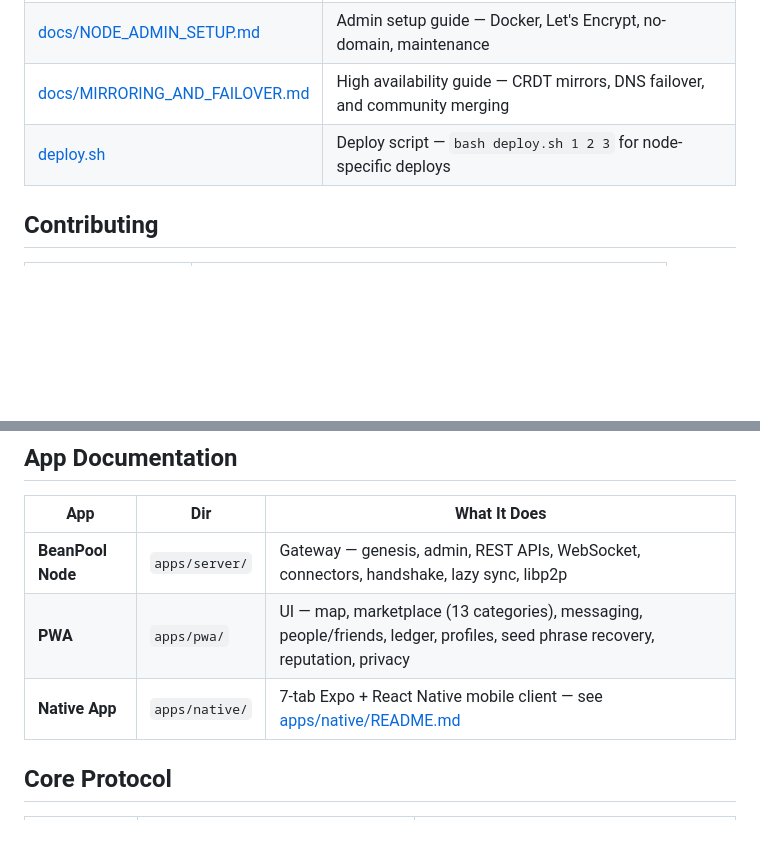
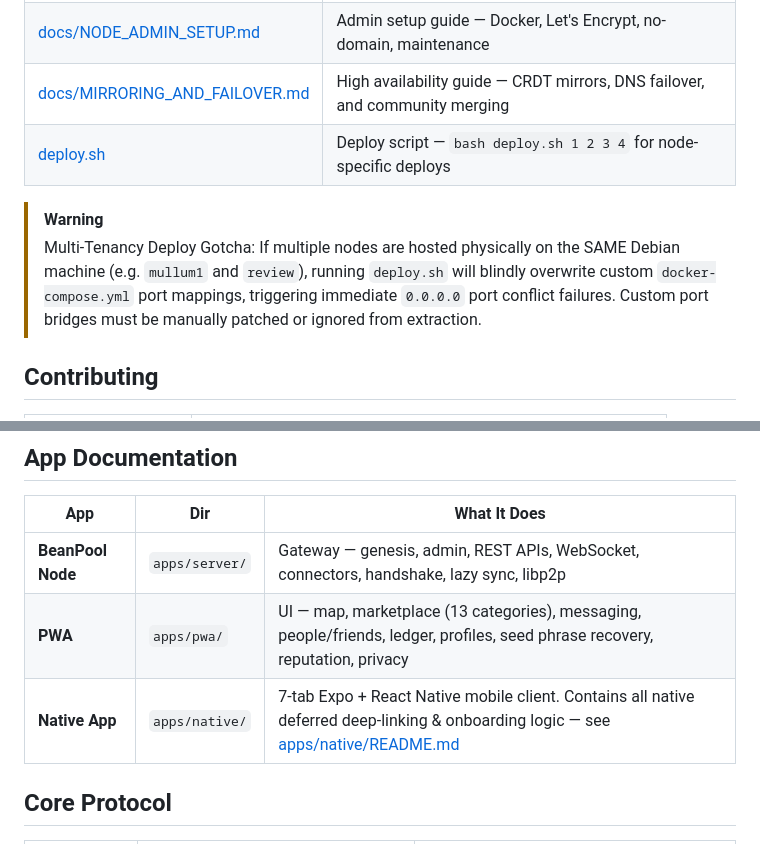
Before and after one commit to martyinspace/beanpool, a Markdown page: index.md, 2 parts joined by grey strips. Rendered like a GitHub page; blank space fills up the shorter version.

```diff
--- a/index.md
+++ b/index.md
@@ -39,7 +39,10 @@
 | [HANDOVER.md](HANDOVER.md) | Agent handover: current state, LE rate limits, architecture, how to deploy |
 | [docs/NODE_ADMIN_SETUP.md](docs/NODE_ADMIN_SETUP.md) | Admin setup guide — Docker, Let's Encrypt, no-domain, maintenance |
 | [docs/MIRRORING_AND_FAILOVER.md](docs/MIRRORING_AND_FAILOVER.md) | High availability guide — CRDT mirrors, DNS failover, and community merging |
-| [deploy.sh](deploy.sh) | Deploy script — `bash deploy.sh 1 2 3` for node-specific deploys |
+| [deploy.sh](deploy.sh) | Deploy script — `bash deploy.sh 1 2 3 4` for node-specific deploys |
+
+> [!WARNING]
+> Multi-Tenancy Deploy Gotcha: If multiple nodes are hosted physically on the SAME Debian machine (e.g. `mullum1` and `review`), running `deploy.sh` will blindly overwrite custom `docker-compose.yml` port mappings, triggering immediate `0.0.0.0` port conflict failures. Custom port bridges must be manually patched or ignored from extraction.
 
 ## Contributing
 
@@ -55,7 +58,7 @@
 |-----|-----|-------------|
 | **BeanPool Node** | `apps/server/` | Gateway — genesis, admin, REST APIs, WebSocket, connectors, handshake, lazy sync, libp2p |
 | **PWA** | `apps/pwa/` | UI — map, marketplace (13 categories), messaging, people/friends, ledger, profiles, seed phrase recovery, reputation, privacy |
-| **Native App** | `apps/native/` | 7-tab Expo + React Native mobile client — see [apps/native/README.md](apps/native/README.md) |
+| **Native App** | `apps/native/` | 7-tab Expo + React Native mobile client. Contains all native deferred deep-linking & onboarding logic — see [apps/native/README.md](apps/native/README.md) |
 
 ## Core Protocol
 
```
Also changed, not shown: apps/native/README.md (+17 -0 lines).
